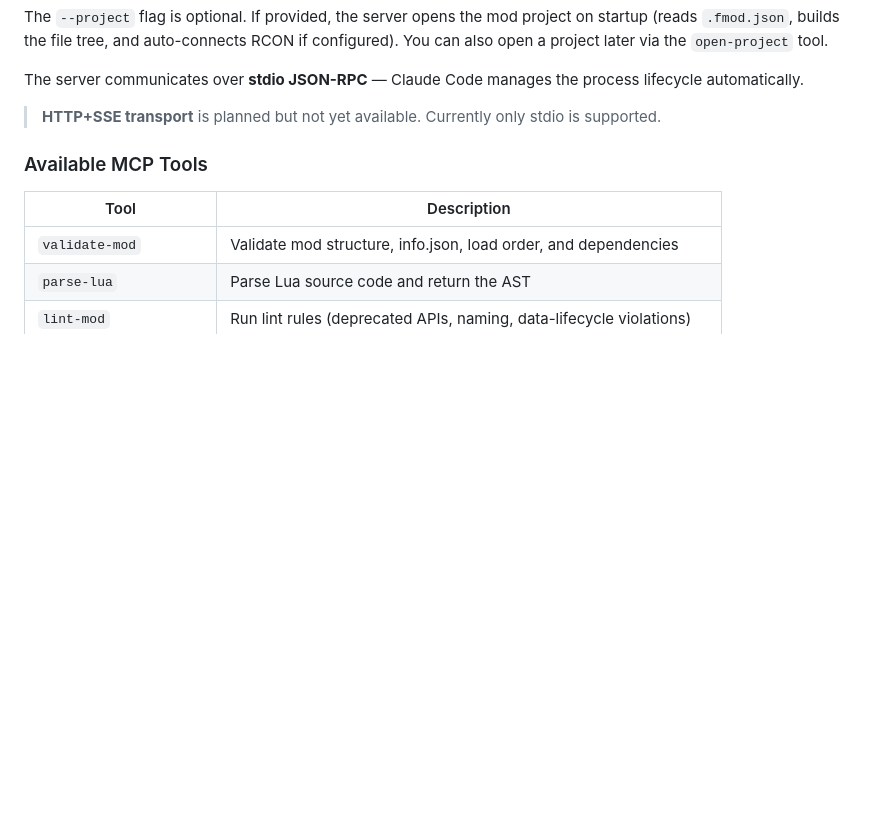
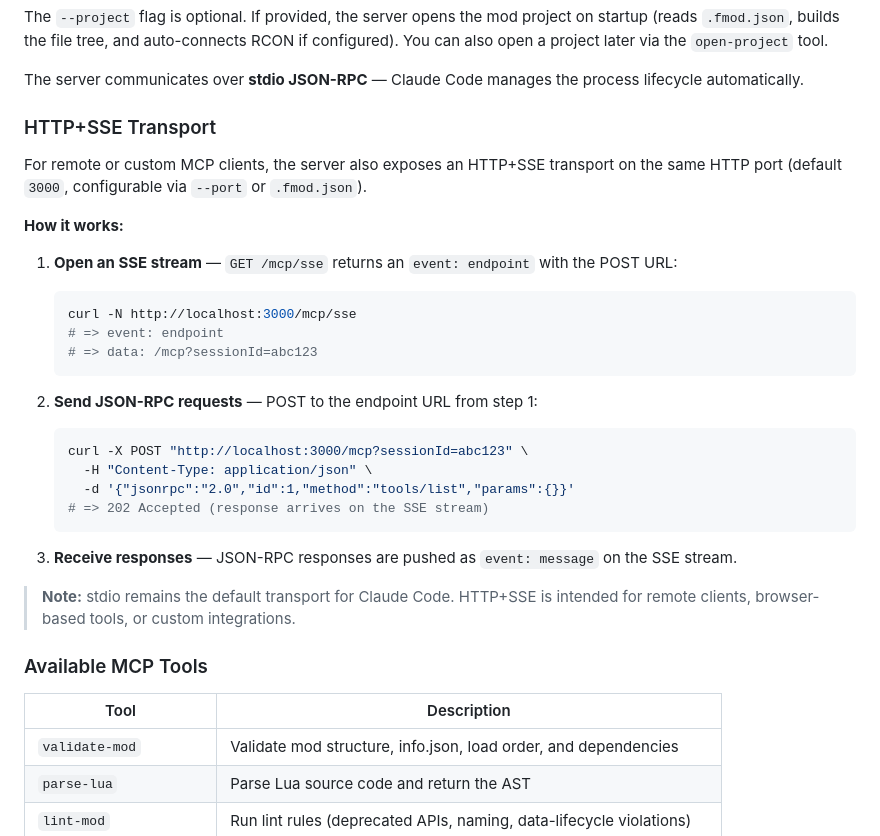
Before and after one commit to francoisdevlin/factorio-mod-tool, a Markdown page: README.md, the part around the change. Rendered like a GitHub page; blank space fills up the shorter version.

Commit message:
docs: update MCP transport docs with HTTP+SSE setup example (hq-eh3a)
Replace the "planned but not yet available" note with actual HTTP+SSE
transport documentation showing the GET /mcp/sse + POST /mcp flow
with curl examples.

Co-Authored-By: Claude Opus 4.6 <noreply@anthropic.com>

````diff
--- a/README.md
+++ b/README.md
@@ -248,7 +248,32 @@ The `--project` flag is optional. If provided, the server opens the mod project
 
 The server communicates over **stdio JSON-RPC** — Claude Code manages the process lifecycle automatically.
 
-> **HTTP+SSE transport** is planned but not yet available. Currently only stdio is supported.
+### HTTP+SSE Transport
+
+For remote or custom MCP clients, the server also exposes an HTTP+SSE transport on the same HTTP port (default `3000`, configurable via `--port` or `.fmod.json`).
+
+**How it works:**
+
+1. **Open an SSE stream** — `GET /mcp/sse` returns an `event: endpoint` with the POST URL:
+
+   ```bash
+   curl -N http://localhost:3000/mcp/sse
+   # => event: endpoint
+   # => data: /mcp?sessionId=abc123
+   ```
+
+2. **Send JSON-RPC requests** — POST to the endpoint URL from step 1:
+
+   ```bash
+   curl -X POST "http://localhost:3000/mcp?sessionId=abc123" \
+     -H "Content-Type: application/json" \
+     -d '{"jsonrpc":"2.0","id":1,"method":"tools/list","params":{}}'
+   # => 202 Accepted (response arrives on the SSE stream)
+   ```
+
+3. **Receive responses** — JSON-RPC responses are pushed as `event: message` on the SSE stream.
+
+> **Note:** stdio remains the default transport for Claude Code. HTTP+SSE is intended for remote clients, browser-based tools, or custom integrations.
 
 ### Available MCP Tools
 
````
